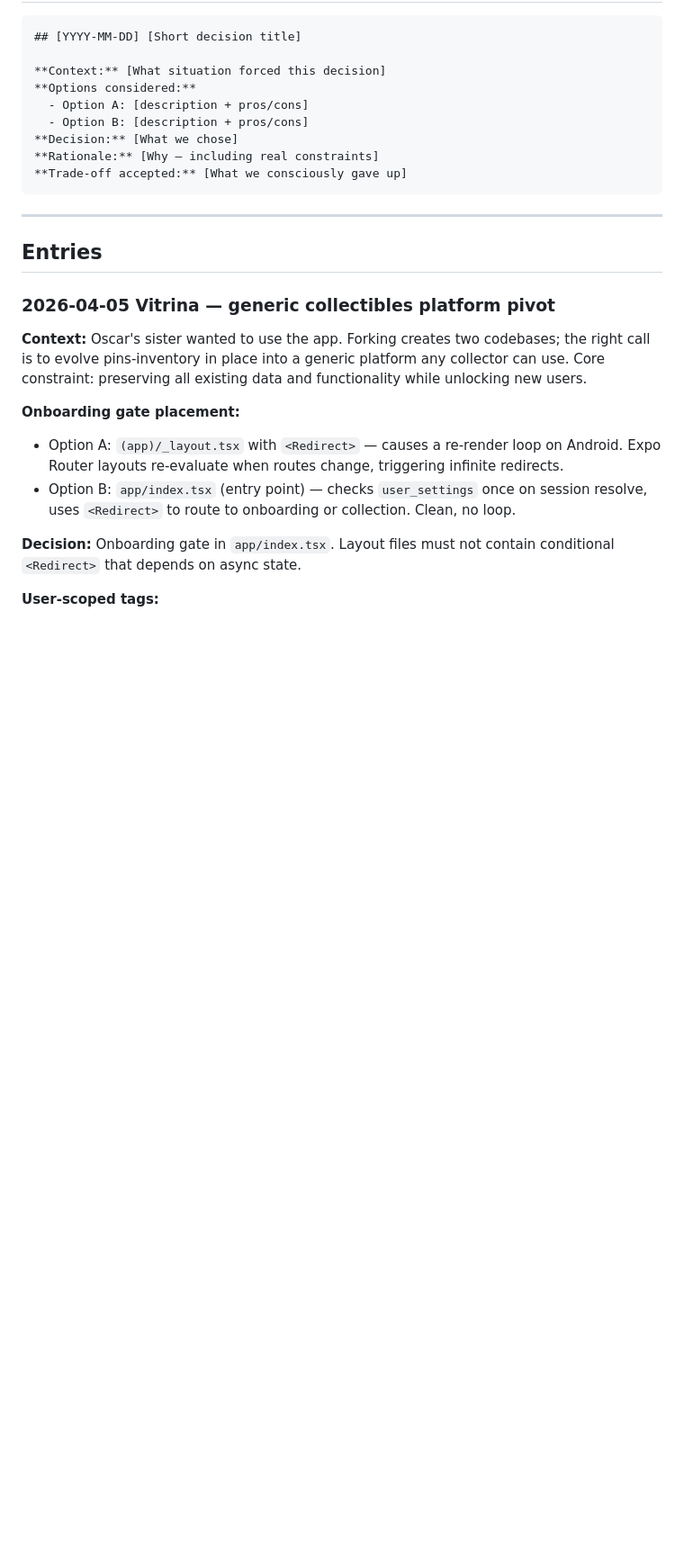
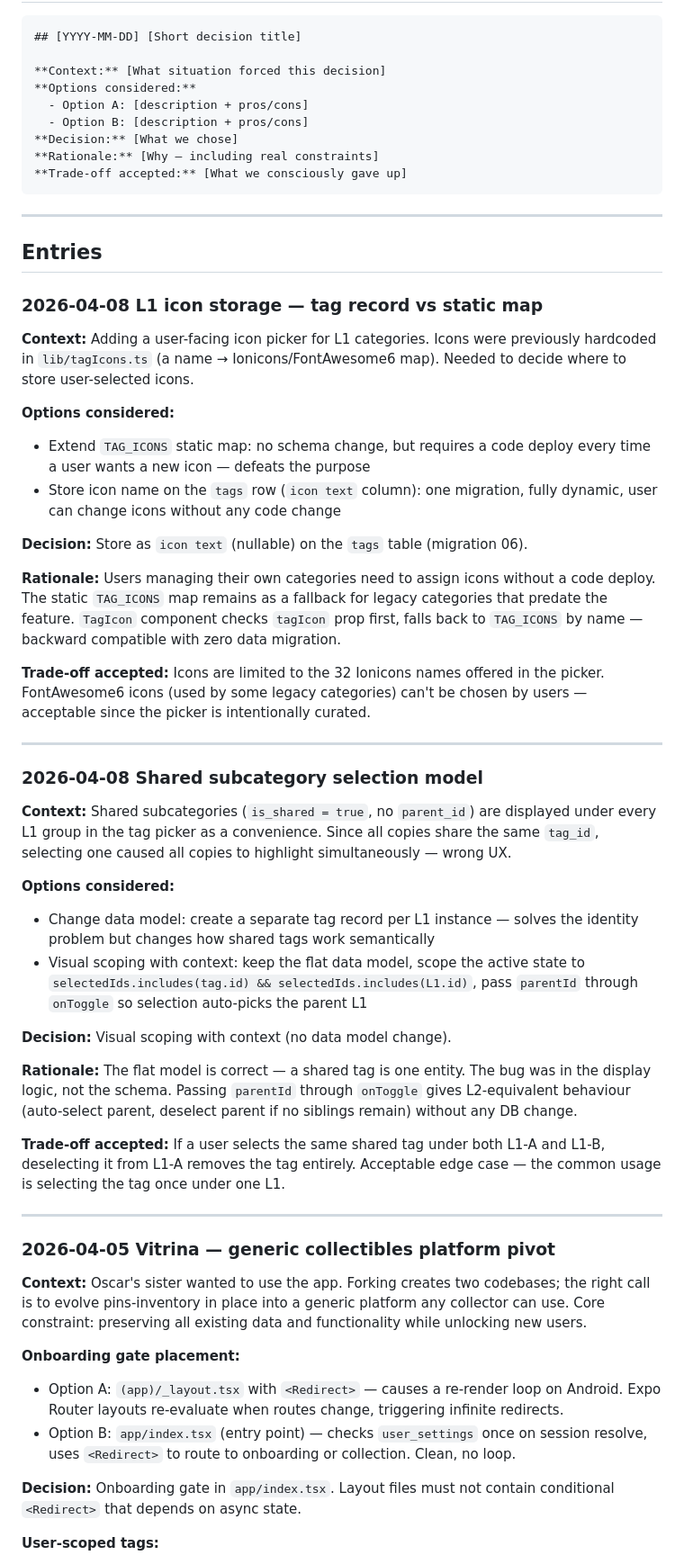
Before and after one commit to osdiego97/pins-inventory, a Markdown page: docs/decisions.md, the part around the change. Shown at 90% size. Drawn GitHub-style; blank space fills up the shorter version.

Commit message:
docs: log PR #14 decisions, clean up shipped backlog items

```diff
--- a/docs/decisions.md
+++ b/docs/decisions.md
@@ -23,6 +23,38 @@
 
 ## Entries
 
+
+### 2026-04-08 L1 icon storage — tag record vs static map
+
+**Context:** Adding a user-facing icon picker for L1 categories. Icons were previously hardcoded in `lib/tagIcons.ts` (a name → Ionicons/FontAwesome6 map). Needed to decide where to store user-selected icons.
+
+**Options considered:**
+  - Extend `TAG_ICONS` static map: no schema change, but requires a code deploy every time a user wants a new icon — defeats the purpose
+  - Store icon name on the `tags` row (`icon text` column): one migration, fully dynamic, user can change icons without any code change
+
+**Decision:** Store as `icon text` (nullable) on the `tags` table (migration 06).
+
+**Rationale:** Users managing their own categories need to assign icons without a code deploy. The static `TAG_ICONS` map remains as a fallback for legacy categories that predate the feature. `TagIcon` component checks `tagIcon` prop first, falls back to `TAG_ICONS` by name — backward compatible with zero data migration.
+
+**Trade-off accepted:** Icons are limited to the 32 Ionicons names offered in the picker. FontAwesome6 icons (used by some legacy categories) can't be chosen by users — acceptable since the picker is intentionally curated.
+
+---
+
+### 2026-04-08 Shared subcategory selection model
+
+**Context:** Shared subcategories (`is_shared = true`, no `parent_id`) are displayed under every L1 group in the tag picker as a convenience. Since all copies share the same `tag_id`, selecting one caused all copies to highlight simultaneously — wrong UX.
+
+**Options considered:**
+  - Change data model: create a separate tag record per L1 instance — solves the identity problem but changes how shared tags work semantically
+  - Visual scoping with context: keep the flat data model, scope the active state to `selectedIds.includes(tag.id) && selectedIds.includes(L1.id)`, pass `parentId` through `onToggle` so selection auto-picks the parent L1
+
+**Decision:** Visual scoping with context (no data model change).
+
+**Rationale:** The flat model is correct — a shared tag is one entity. The bug was in the display logic, not the schema. Passing `parentId` through `onToggle` gives L2-equivalent behaviour (auto-select parent, deselect parent if no siblings remain) without any DB change.
+
+**Trade-off accepted:** If a user selects the same shared tag under both L1-A and L1-B, deselecting it from L1-A removes the tag entirely. Acceptable edge case — the common usage is selecting the tag once under one L1.
+
+---
 
 ### 2026-04-05 Vitrina — generic collectibles platform pivot
 
```
Also changed, not shown: docs/backlog.md (+1 -5 lines).
